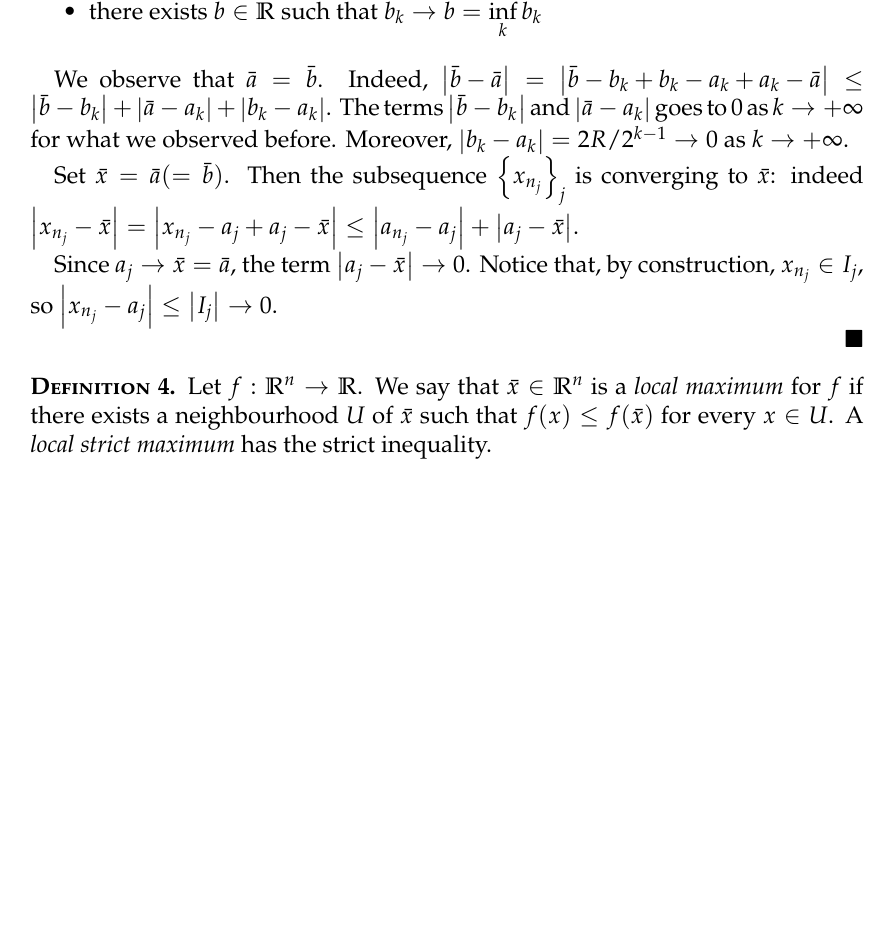
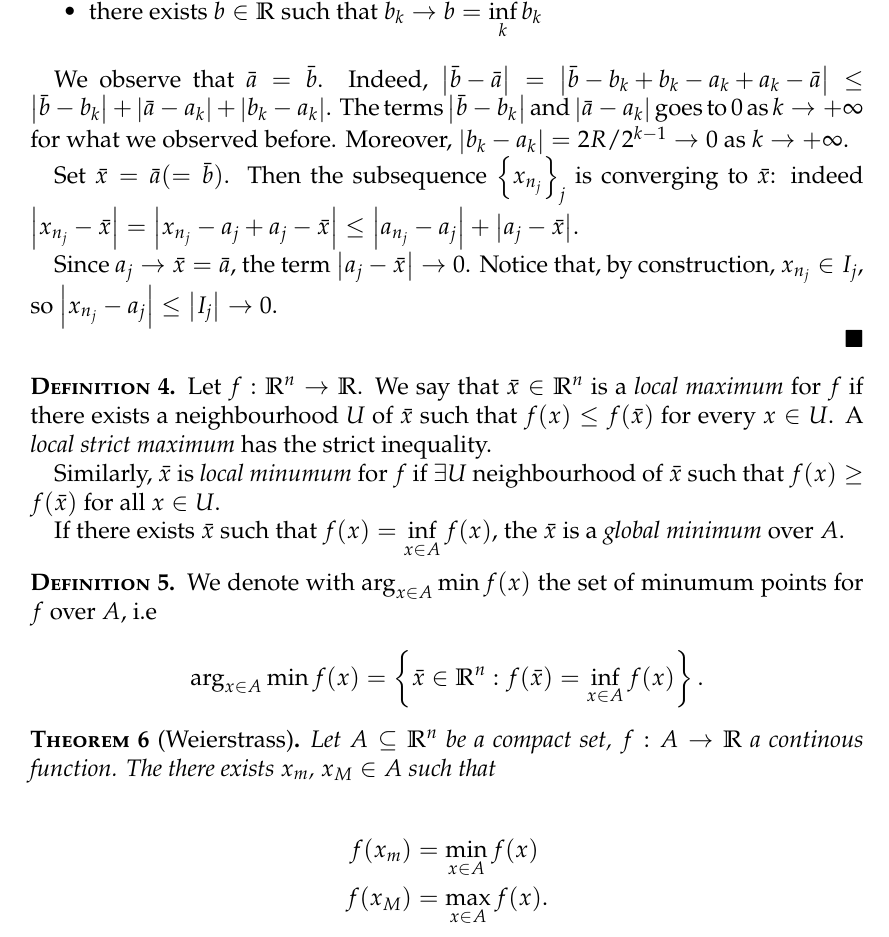
Before and after one commit to Fofe1123/optimization_notes, a LaTeX book (OPT_notes_main.tex, which reads src/2_040326.tex): part of page 10 of 10, cut so that both start at the same text, the shorter picture padded with empty space. Compiled offline with pdfLaTeX.

Commit message:
aggiornata lezione 2 -- da finire

```diff
--- a/src/2_040326.tex
+++ b/src/2_040326.tex
@@ -58,4 +58,27 @@ for some $A \subseteq \Rn$ and some $f : \Rn \to \R$. We will restrict ourselfs
 
     Let $f : \Rn \to \R$. We say that $\bar{x} \in \Rn$ is a \emph{local maximum} for $f$ if there exists a neighbourhood $U$ of $\bar{x}$ such that $f(x) \le f(\bar{x})$ for every $x \in U$. A \emph{local strict maximum} has the strict inequality.
 
+    Similarly, $\bar{x}$ is \emph{local minumum} for $f$ if $\exists U$ neighbourhood of $\bar{x}$ such that $f(x) \ge f(\bar{x})$ for all $x \in U$.
+
+    If there exists $\bar{x}$ such that $f(x) = \displaystyle \inf_{x \in A} f(x)$, the $\bar{x}$ is a \emph{global minimum} over $A$.
+
 \end{definition}
+
+\begin{definition}
+
+    We denote with $\arg_{x \in A}\min f(x)$ the set of minumum points for $f$ over $A$, i.e
+
+    \[ \arg_{x \in A}\min f(x) = \set{\bar{x} \in \Rn : f(\bar{x}) = \inf_{x \in A} f(x)}. \]
+
+\end{definition}
+
+\begin{theorem}[Weierstrass]
+
+    Let $A \subseteq \Rn$ be a compact set, $f : A \to \R$ a continous function. The there exists $x_m$, $x_M \in A$ such that
+
+    \begin{align*}
+        f(x_m) &= \min_{x \in A} f(x) \\
+        f(x_M) &= \max_{x \in A} f(x).
+    \end{align*}
+
+\end{theorem}
```
Also changed, not shown: OPT_notes_main.pdf, 1 other file.
